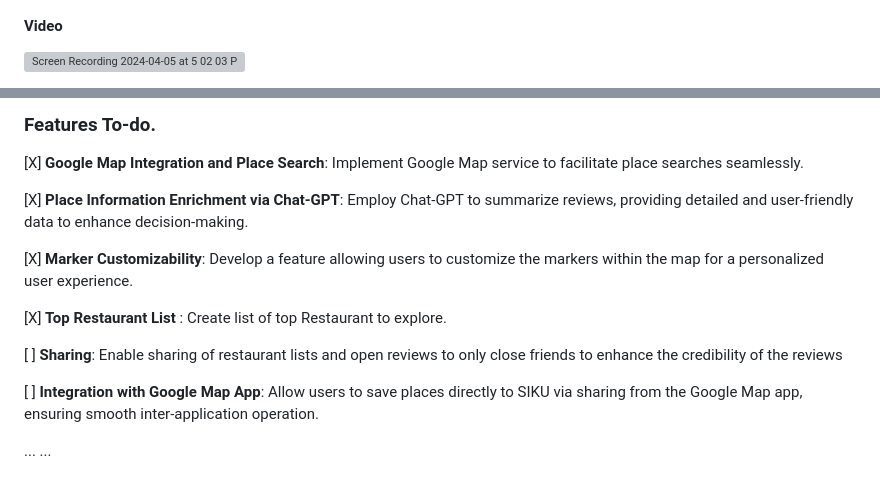
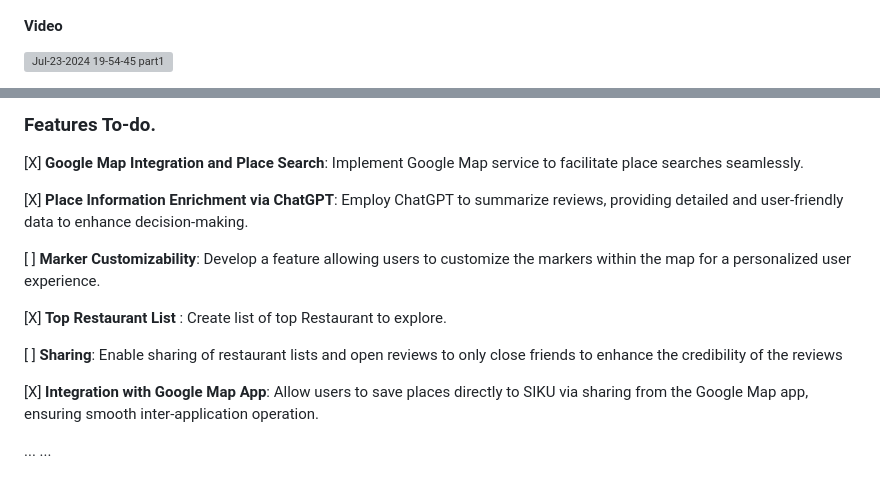
Before and after one commit to dlworudgg/siku, a Markdown page: README.md, 2 parts joined by grey strips. Rendered like a GitHub page; grey boxes are pictures that could not be loaded.

```diff
--- a/README.md
+++ b/README.md
@@ -9,5 +8,5 @@
 
 #### Video
 
-![Screen Recording 2024-04-05 at 5 02 03 PM](https://github.com/user-attachments/assets/2bc120d1-5234-475a-9e33-bb01e247a9bd)
+![Jul-23-2024 19-54-45 part1](https://github.com/user-attachments/assets/46e037f5-9ebc-4f05-a2b2-36d96135b0de)
 
@@ -87,15 +75,15 @@ SIKU is designed to enhance the user's culinary journey through a focus on resta
 [X] **Google Map Integration and Place Search**: Implement Google Map service to facilitate place searches seamlessly.
 
 
-[X] **Place Information Enrichment via Chat-GPT**: Employ Chat-GPT to summarize reviews, providing detailed and user-friendly data to enhance decision-making.
+[X] **Place Information Enrichment via ChatGPT**: Employ ChatGPT to summarize reviews, providing detailed and user-friendly data to enhance decision-making.
 
-[X] **Marker Customizability**: Develop a feature allowing users to customize the markers within the map for a personalized user experience.
+[ ] **Marker Customizability**: Develop a feature allowing users to customize the markers within the map for a personalized user experience.
 
 [X] **Top Restaurant List** : Create list of top Restaurant to explore.
 
 [  ] **Sharing**: Enable sharing of restaurant lists and open reviews to only close friends to enhance the credibility of the reviews
 
-[  ] **Integration with Google Map App**: Allow users to save places directly to SIKU via sharing from the Google Map app, ensuring smooth inter-application operation.
+[X] **Integration with Google Map App**: Allow users to save places directly to SIKU via sharing from the Google Map app, ensuring smooth inter-application operation.
 
 ...
 ...
```
Also changed, not shown: other parts of README.md (+3 -15 lines).
